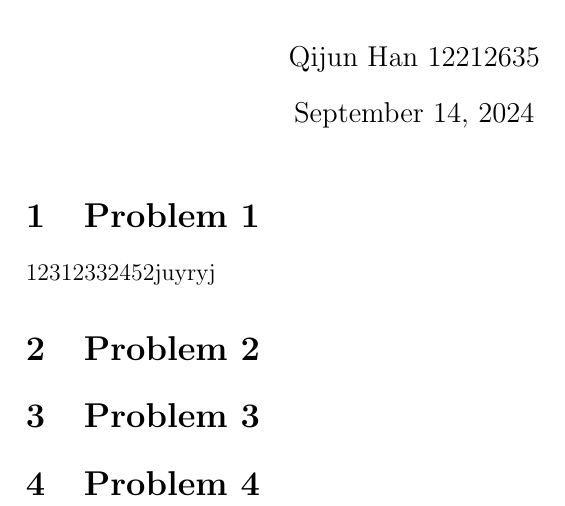
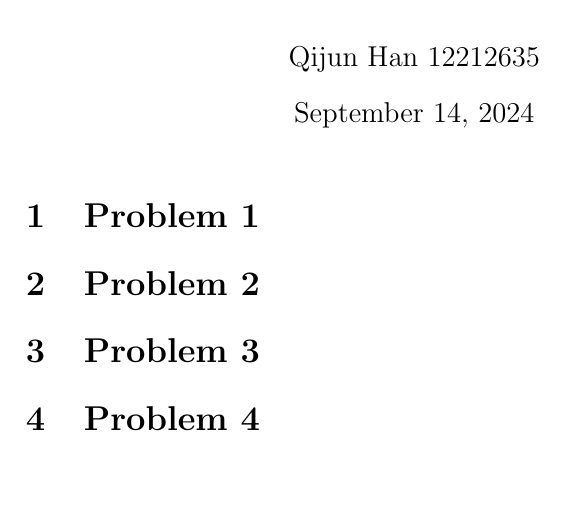
Before and after one commit to Surgiu/Homework, a LaTeX document (template.tex): part of the page, cut so that both start at the same text. Compiled offline with pdfLaTeX.

```diff
--- a/template.tex
+++ b/template.tex
@@ -4,9 +4,9 @@
 \usepackage{amssymb}
 \usepackage{graphicx}
 
-\graphicspath{images/}
+\graphicspath{images/} %TODO
 
-\title{Homework i}
+\title{Homework i} %TODO
 \author{Qijun Han 12212635}
 \date{\today}
 
@@ -15,7 +15,7 @@
 \maketitle
 
 \section{Problem 1}
-12312332452juyryj
+
 \section{Problem 2}
 
 \section{Problem 3}
```
Also changed, not shown: tmp/template.pdf.
